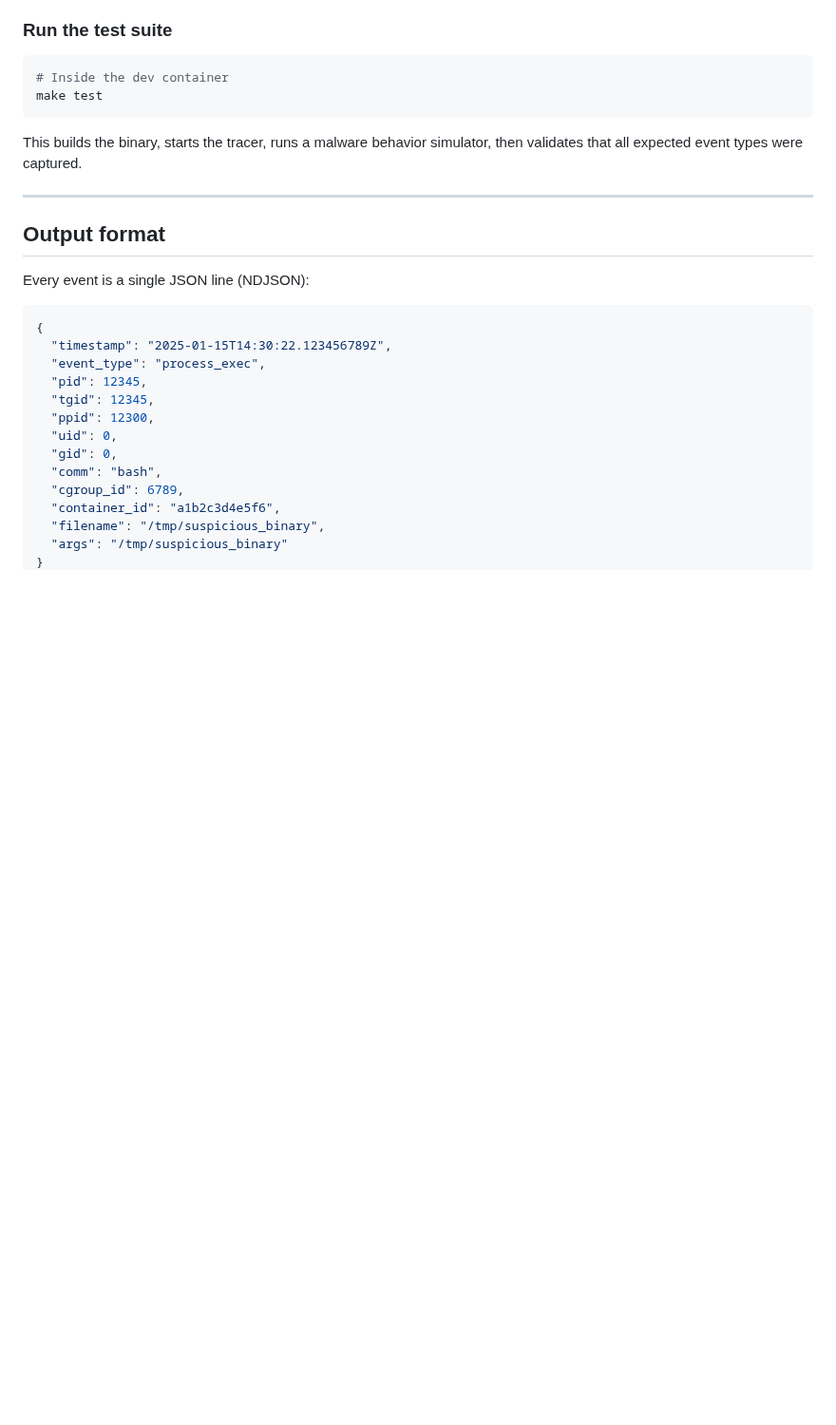
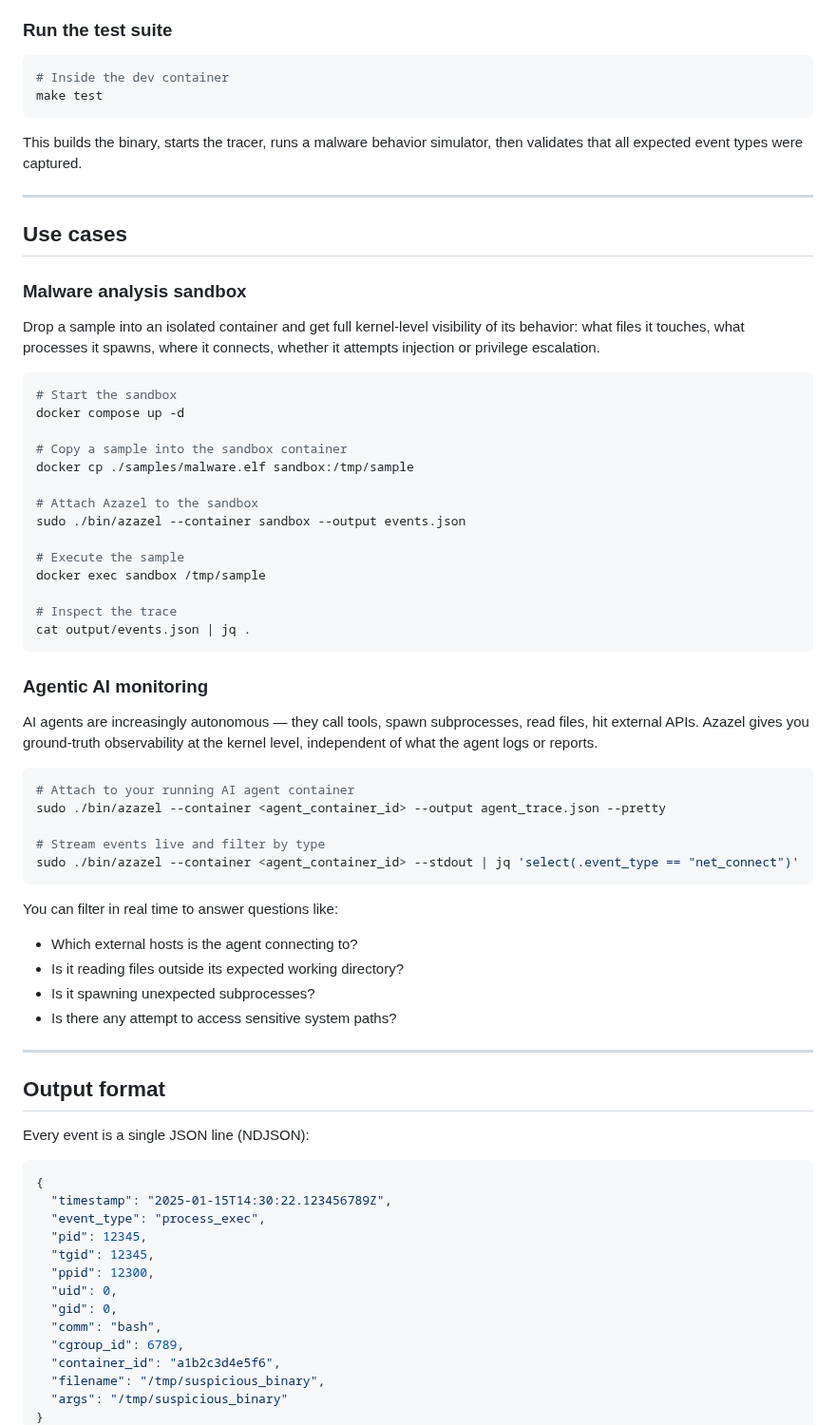
Before and after one commit to beelzebub-labs/azazel, a Markdown page: README.md, the part around one of its changes. Shown at 95% size. Rendered like a GitHub page; blank space fills up the shorter version.

````diff
--- a/README.md
+++ b/README.md
@@ -105,6 +113,50 @@ make test
 ```
 
 This builds the binary, starts the tracer, runs a malware behavior simulator, then validates that all expected event types were captured.
+
+---
+
+## Use cases
+
+### Malware analysis sandbox
+
+Drop a sample into an isolated container and get full kernel-level visibility of its behavior: what files it touches, what processes it spawns, where it connects, whether it attempts injection or privilege escalation.
+
+```bash
+# Start the sandbox
+docker compose up -d
+
+# Copy a sample into the sandbox container
+docker cp ./samples/malware.elf sandbox:/tmp/sample
+
+# Attach Azazel to the sandbox
+sudo ./bin/azazel --container sandbox --output events.json
+
+# Execute the sample
+docker exec sandbox /tmp/sample
+
+# Inspect the trace
+cat output/events.json | jq .
+```
+
+### Agentic AI monitoring
+
+AI agents are increasingly autonomous — they call tools, spawn subprocesses, read files, hit external APIs. Azazel gives you ground-truth observability at the kernel level, independent of what the agent logs or reports.
+
+```bash
+# Attach to your running AI agent container
+sudo ./bin/azazel --container <agent_container_id> --output agent_trace.json --pretty
+
+# Stream events live and filter by type
+sudo ./bin/azazel --container <agent_container_id> --stdout | jq 'select(.event_type == "net_connect")'
+```
+
+You can filter in real time to answer questions like:
+- Which external hosts is the agent connecting to?
+- Is it reading files outside its expected working directory?
+- Is it spawning unexpected subprocesses?
+- Is there any attempt to access sensitive system paths?
+
 
 ---
 
````
Also changed, not shown: other parts of README.md (+13 -32 lines), assets/azazel.png.
